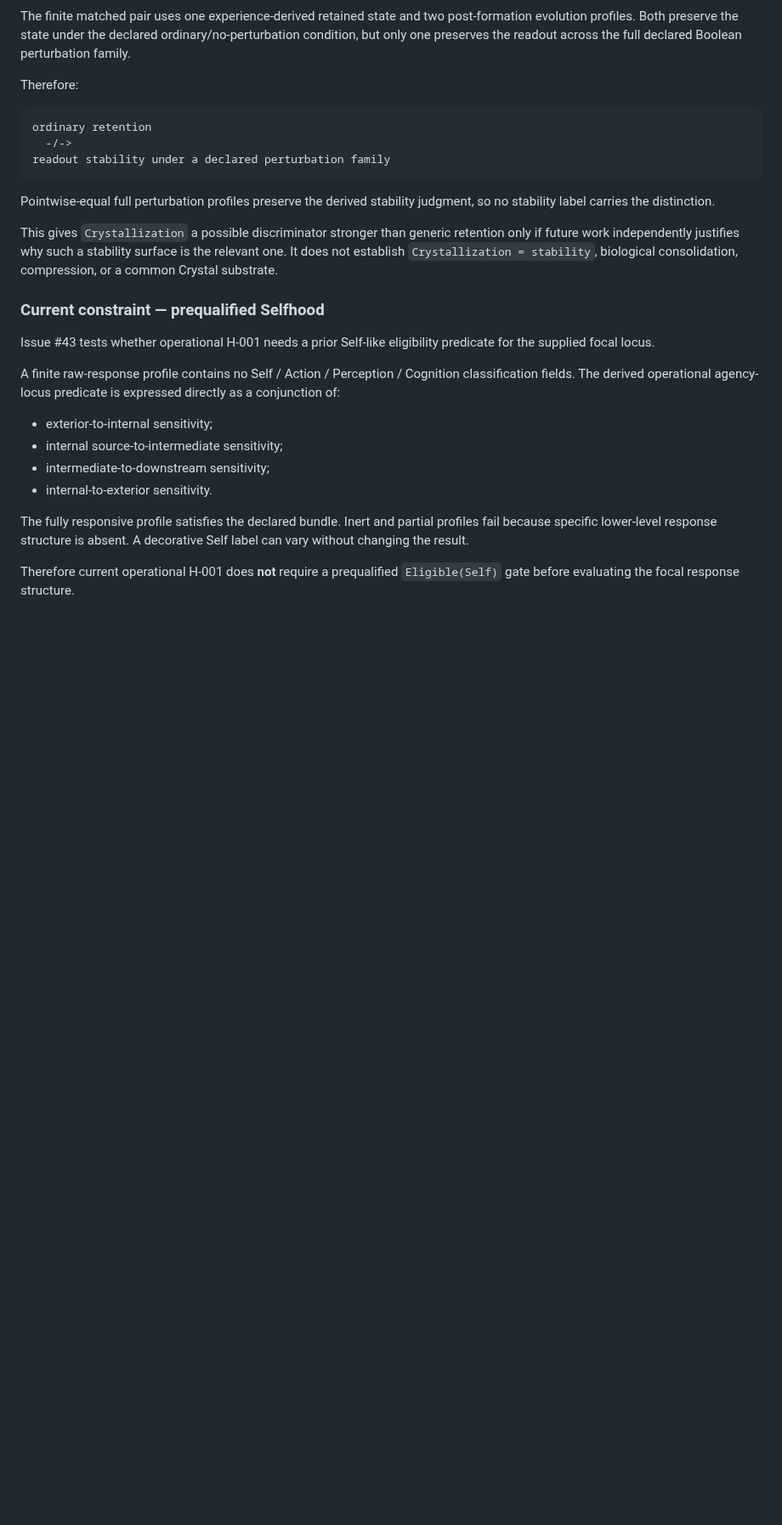
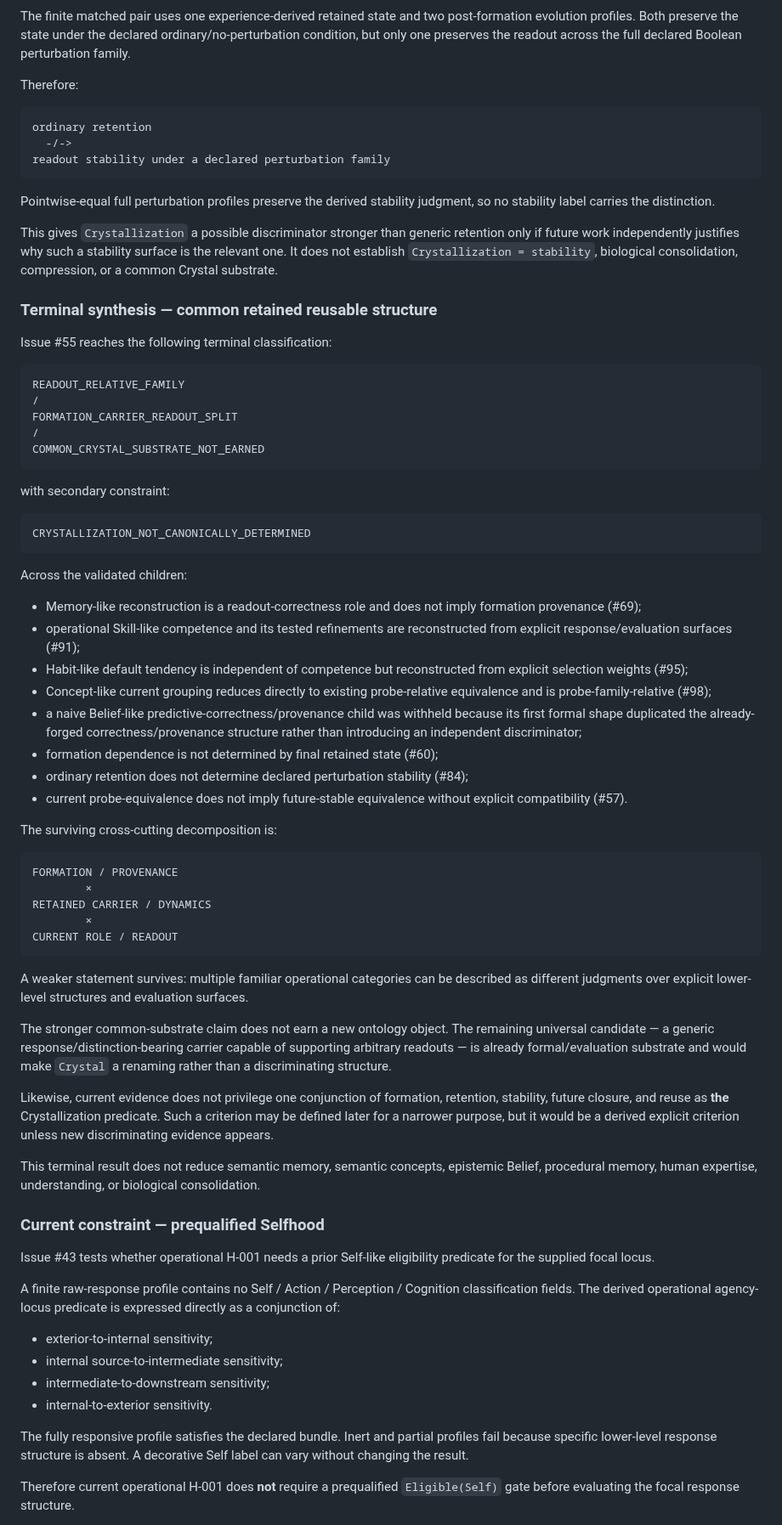
Before and after one commit to rinsakamo/relay-theory, a Markdown page: docs/hypotheses.md, the part around the change. Shown at 85% size. Drawn GitHub-style; blank space fills up the shorter version.

Commit message:
Record terminal #55 retained-structure synthesis

````diff
--- a/docs/hypotheses.md
+++ b/docs/hypotheses.md
@@ -565,6 +565,53 @@ Pointwise-equal full perturbation profiles preserve the derived stability judgme
 
 This gives `Crystallization` a possible discriminator stronger than generic retention only if future work independently justifies why such a stability surface is the relevant one. It does not establish `Crystallization = stability`, biological consolidation, compression, or a common Crystal substrate.
 
+### Terminal synthesis — common retained reusable structure
+
+Issue #55 reaches the following terminal classification:
+
+```text
+READOUT_RELATIVE_FAMILY
+/
+FORMATION_CARRIER_READOUT_SPLIT
+/
+COMMON_CRYSTAL_SUBSTRATE_NOT_EARNED
+```
+
+with secondary constraint:
+
+```text
+CRYSTALLIZATION_NOT_CANONICALLY_DETERMINED
+```
+
+Across the validated children:
+
+- Memory-like reconstruction is a readout-correctness role and does not imply formation provenance (#69);
+- operational Skill-like competence and its tested refinements are reconstructed from explicit response/evaluation surfaces (#91);
+- Habit-like default tendency is independent of competence but reconstructed from explicit selection weights (#95);
+- Concept-like current grouping reduces directly to existing probe-relative equivalence and is probe-family-relative (#98);
+- a naive Belief-like predictive-correctness/provenance child was withheld because its first formal shape duplicated the already-forged correctness/provenance structure rather than introducing an independent discriminator;
+- formation dependence is not determined by final retained state (#60);
+- ordinary retention does not determine declared perturbation stability (#84);
+- current probe-equivalence does not imply future-stable equivalence without explicit compatibility (#57).
+
+The surviving cross-cutting decomposition is:
+
+```text
+FORMATION / PROVENANCE
+        ×
+RETAINED CARRIER / DYNAMICS
+        ×
+CURRENT ROLE / READOUT
+```
+
+A weaker statement survives: multiple familiar operational categories can be described as different judgments over explicit lower-level structures and evaluation surfaces.
+
+The stronger common-substrate claim does not earn a new ontology object. The remaining universal candidate — a generic response/distinction-bearing carrier capable of supporting arbitrary readouts — is already formal/evaluation substrate and would make `Crystal` a renaming rather than a discriminating structure.
+
+Likewise, current evidence does not privilege one conjunction of formation, retention, stability, future closure, and reuse as **the** Crystallization predicate. Such a criterion may be defined later for a narrower purpose, but it would be a derived explicit criterion unless new discriminating evidence appears.
+
+This terminal result does not reduce semantic memory, semantic concepts, epistemic Belief, procedural memory, human expertise, understanding, or biological consolidation.
+
 ### Current constraint — prequalified Selfhood
 
 Issue #43 tests whether operational H-001 needs a prior Self-like eligibility predicate for the supplied focal locus.
````
